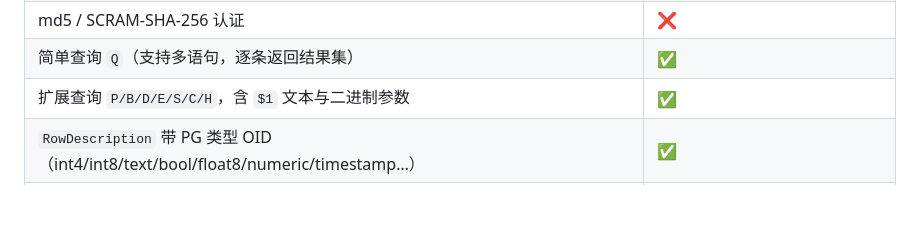
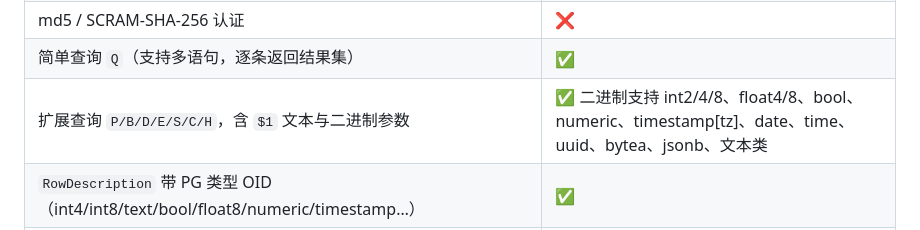
Before and after one commit to zwccn/godb, a Markdown page: README.md, the part around the change. Drawn GitHub-style; blank space fills up the shorter version.

Commit message:
docs: README 记下二进制参数支持的类型清单
（配合上一个提交 6f7a1cb：扩展查询那行补上具体支持哪些二进制类型）

```diff
--- a/README.md
+++ b/README.md
@@ -492,7 +492,7 @@ psql "host=127.0.0.1 port=6432 user=godb dbname=godb sslmode=disable"
 | cleartext password 认证（设置页里设了密码就必须输，错了回 `28P01` 并断开） | ✅ |
 | md5 / SCRAM-SHA-256 认证 | ❌ |
 | 简单查询 `Q`（支持多语句，逐条返回结果集） | ✅ |
-| 扩展查询 `P/B/D/E/S/C/H`，含 `$1` 文本与二进制参数 | ✅ |
+| 扩展查询 `P/B/D/E/S/C/H`，含 `$1` 文本与二进制参数 | ✅ 二进制支持 int2/4/8、float4/8、bool、numeric、timestamp[tz]、date、time、uuid、bytea、jsonb、文本类 |
 | `RowDescription` 带 PG 类型 OID（int4/int8/text/bool/float8/numeric/timestamp…） | ✅ |
 | `RowDescription` 的 `tableOID` / `attnum`（列的真实来源，客户端靠它判断结果集能否回写） | ✅ 表达式列按 PG 规矩给 0 |
 | 错误 `ErrorResponse` 带 SQLSTATE（`42P01` 表不存在、`23505` 唯一键、`40P01` 死锁、`55P03` 锁超时…） | ✅ |
```
